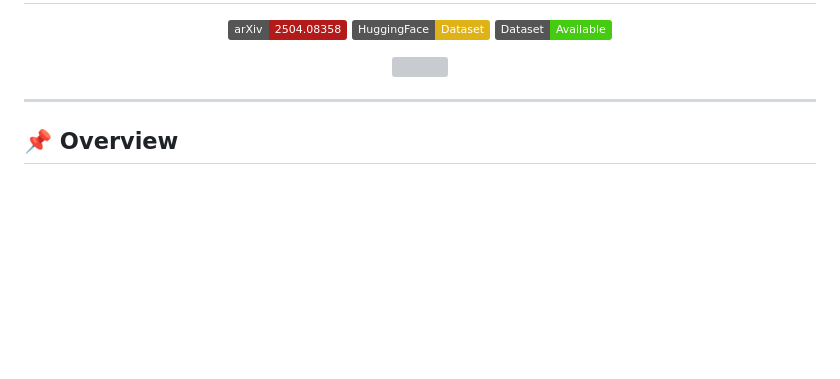
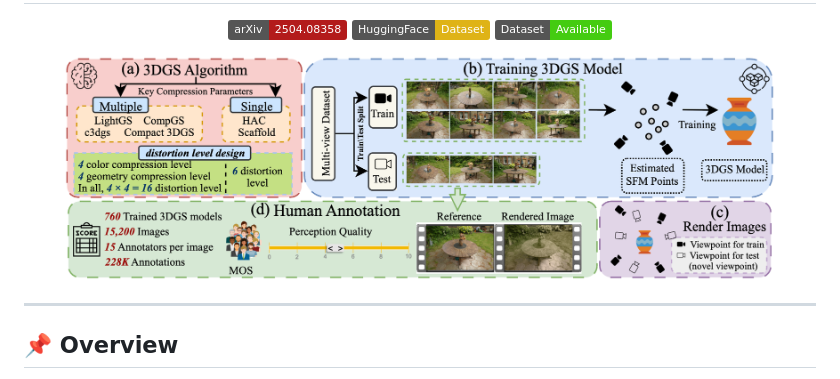
Before and after one commit to YukeXing/3DGS-IEval-15K, a Markdown page: README.md, the part around the change. Drawn GitHub-style; pictures changed too: img/overview.png (added); badges without logos; blank space fills up the shorter version; grey boxes are pictures that could not be loaded.

```diff
--- a/README.md
+++ b/README.md
@@ -7,7 +7,7 @@
 </p>
 
 <p align="center">
-  <img src="img/overview.pdf" width="90%">
+  <img src="img/overview.png" width="90%">
 </p>
 
 ---
```
Also changed, not shown: img/train_test_selection.png (added), 1 other file.
